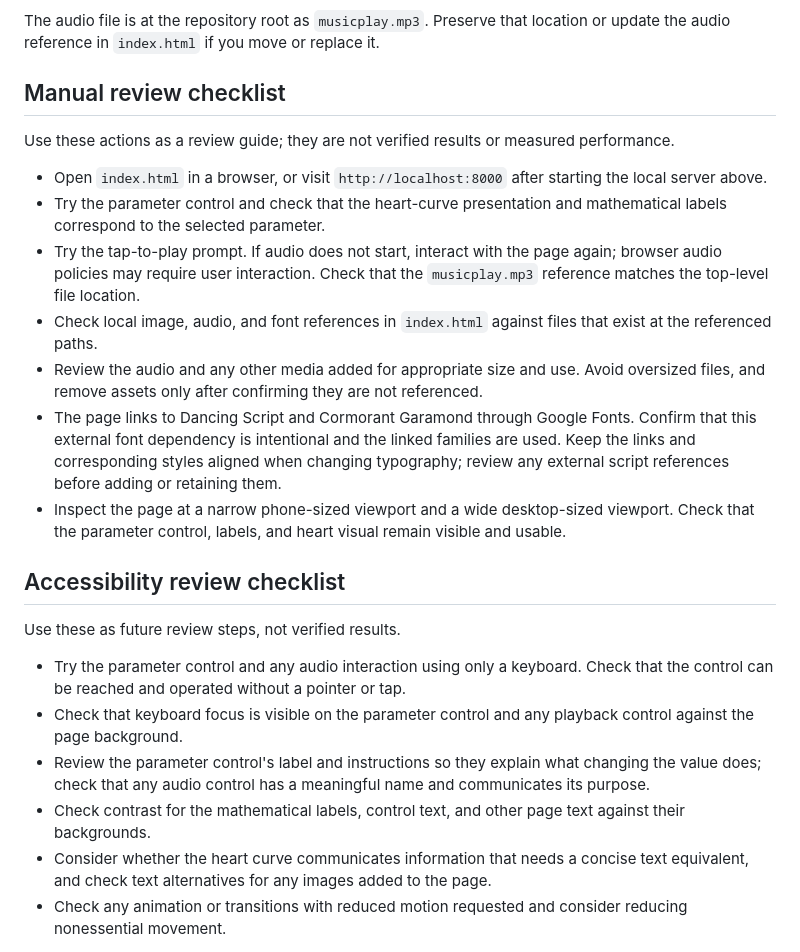
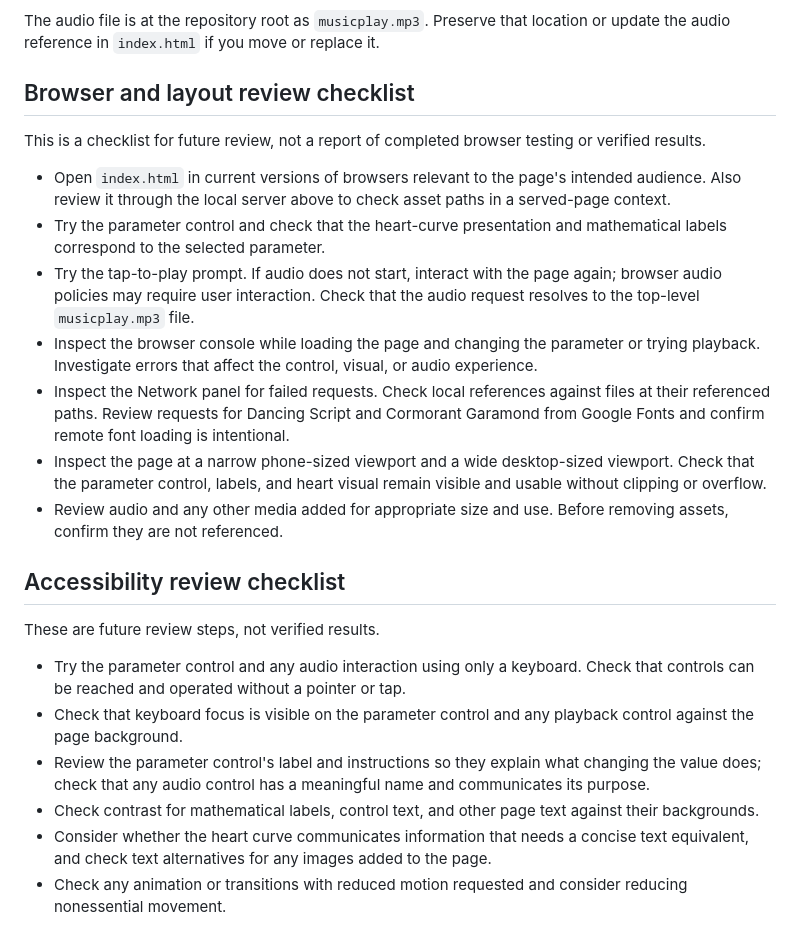
Before and after one commit to ayush143-maker/Heart-Equation-, a Markdown page: README.md, the part around the change. Drawn GitHub-style.

Commit message:
docs(readme): documentation pass 15

```diff
--- a/README.md
+++ b/README.md
@@ -18,25 +18,25 @@ The page title is “Heart Equation”. To personalize its visible text or color
 
 The audio file is at the repository root as `musicplay.mp3`. Preserve that location or update the audio reference in `index.html` if you move or replace it.
 
-## Manual review checklist
+## Browser and layout review checklist
 
-Use these actions as a review guide; they are not verified results or measured performance.
+This is a checklist for future review, not a report of completed browser testing or verified results.
 
-- Open `index.html` in a browser, or visit `http://localhost:8000` after starting the local server above.
+- Open `index.html` in current versions of browsers relevant to the page's intended audience. Also review it through the local server above to check asset paths in a served-page context.
 - Try the parameter control and check that the heart-curve presentation and mathematical labels correspond to the selected parameter.
-- Try the tap-to-play prompt. If audio does not start, interact with the page again; browser audio policies may require user interaction. Check that the `musicplay.mp3` reference matches the top-level file location.
-- Check local image, audio, and font references in `index.html` against files that exist at the referenced paths.
-- Review the audio and any other media added for appropriate size and use. Avoid oversized files, and remove assets only after confirming they are not referenced.
-- The page links to Dancing Script and Cormorant Garamond through Google Fonts. Confirm that this external font dependency is intentional and the linked families are used. Keep the links and corresponding styles aligned when changing typography; review any external script references before adding or retaining them.
-- Inspect the page at a narrow phone-sized viewport and a wide desktop-sized viewport. Check that the parameter control, labels, and heart visual remain visible and usable.
+- Try the tap-to-play prompt. If audio does not start, interact with the page again; browser audio policies may require user interaction. Check that the audio request resolves to the top-level `musicplay.mp3` file.
+- Inspect the browser console while loading the page and changing the parameter or trying playback. Investigate errors that affect the control, visual, or audio experience.
+- Inspect the Network panel for failed requests. Check local references against files at their referenced paths. Review requests for Dancing Script and Cormorant Garamond from Google Fonts and confirm remote font loading is intentional.
+- Inspect the page at a narrow phone-sized viewport and a wide desktop-sized viewport. Check that the parameter control, labels, and heart visual remain visible and usable without clipping or overflow.
+- Review audio and any other media added for appropriate size and use. Before removing assets, confirm they are not referenced.
 
 ## Accessibility review checklist
 
-Use these as future review steps, not verified results.
+These are future review steps, not verified results.
 
-- Try the parameter control and any audio interaction using only a keyboard. Check that the control can be reached and operated without a pointer or tap.
+- Try the parameter control and any audio interaction using only a keyboard. Check that controls can be reached and operated without a pointer or tap.
 - Check that keyboard focus is visible on the parameter control and any playback control against the page background.
 - Review the parameter control's label and instructions so they explain what changing the value does; check that any audio control has a meaningful name and communicates its purpose.
-- Check contrast for the mathematical labels, control text, and other page text against their backgrounds.
+- Check contrast for mathematical labels, control text, and other page text against their backgrounds.
 - Consider whether the heart curve communicates information that needs a concise text equivalent, and check text alternatives for any images added to the page.
 - Check any animation or transitions with reduced motion requested and consider reducing nonessential movement.
```
